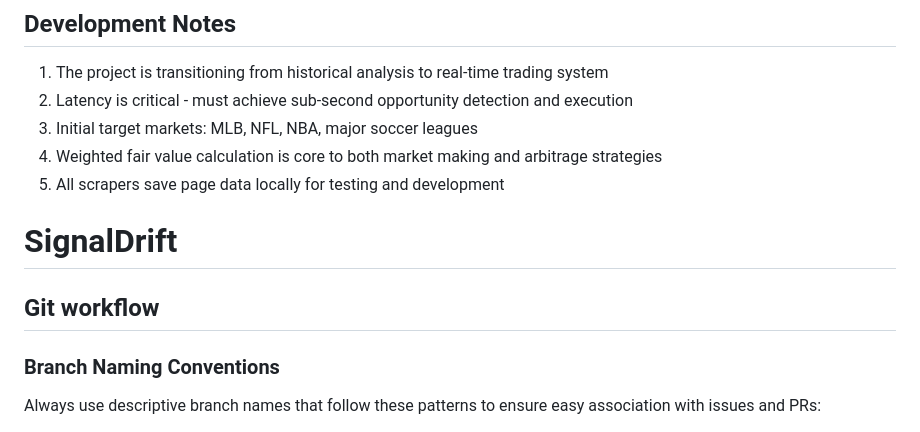
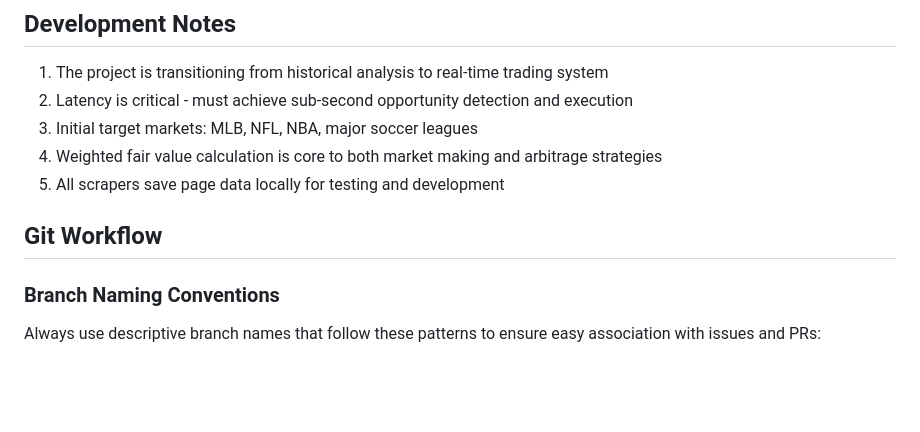
Before and after one commit to MinesJA/SignalDrift, a Markdown page: CLAUDE.md, the part around one of its changes. Drawn GitHub-style; blank space fills up the shorter version.

```diff
--- a/CLAUDE.md
+++ b/CLAUDE.md
@@ -122,10 +122,7 @@ The project uses `.env` files for configuration. Key variables include:
 4. Weighted fair value calculation is core to both market making and arbitrage strategies
 5. All scrapers save page data locally for testing and development
 
-
-# SignalDrift
-
-## Git workflow
+## Git Workflow
 
 ### Branch Naming Conventions
 Always use descriptive branch names that follow these patterns to ensure easy association with issues and PRs:
```
Also changed, not shown: other parts of CLAUDE.md (+2 -5 lines), .claude/CLAUDE.md (deleted, +0 -185 lines).
